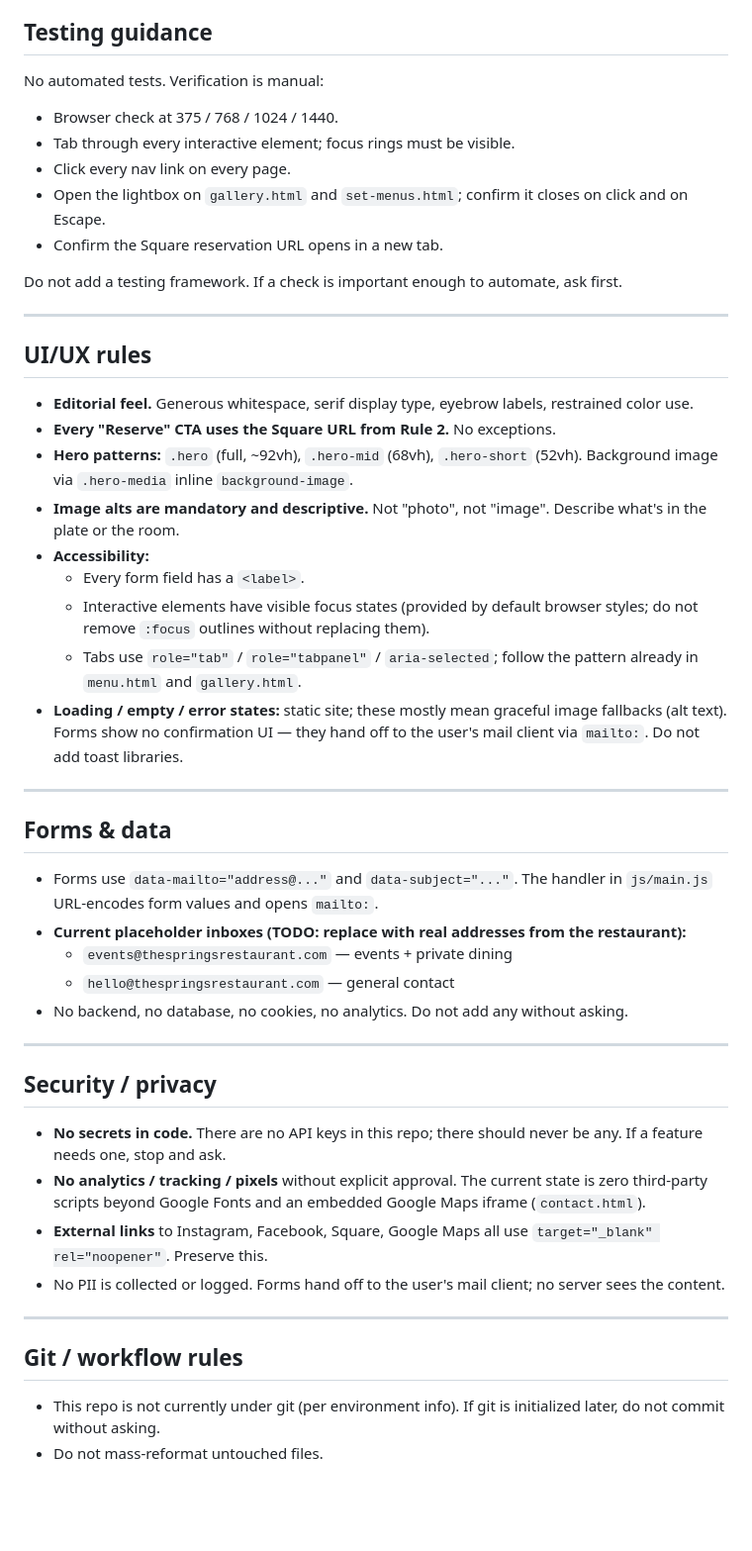
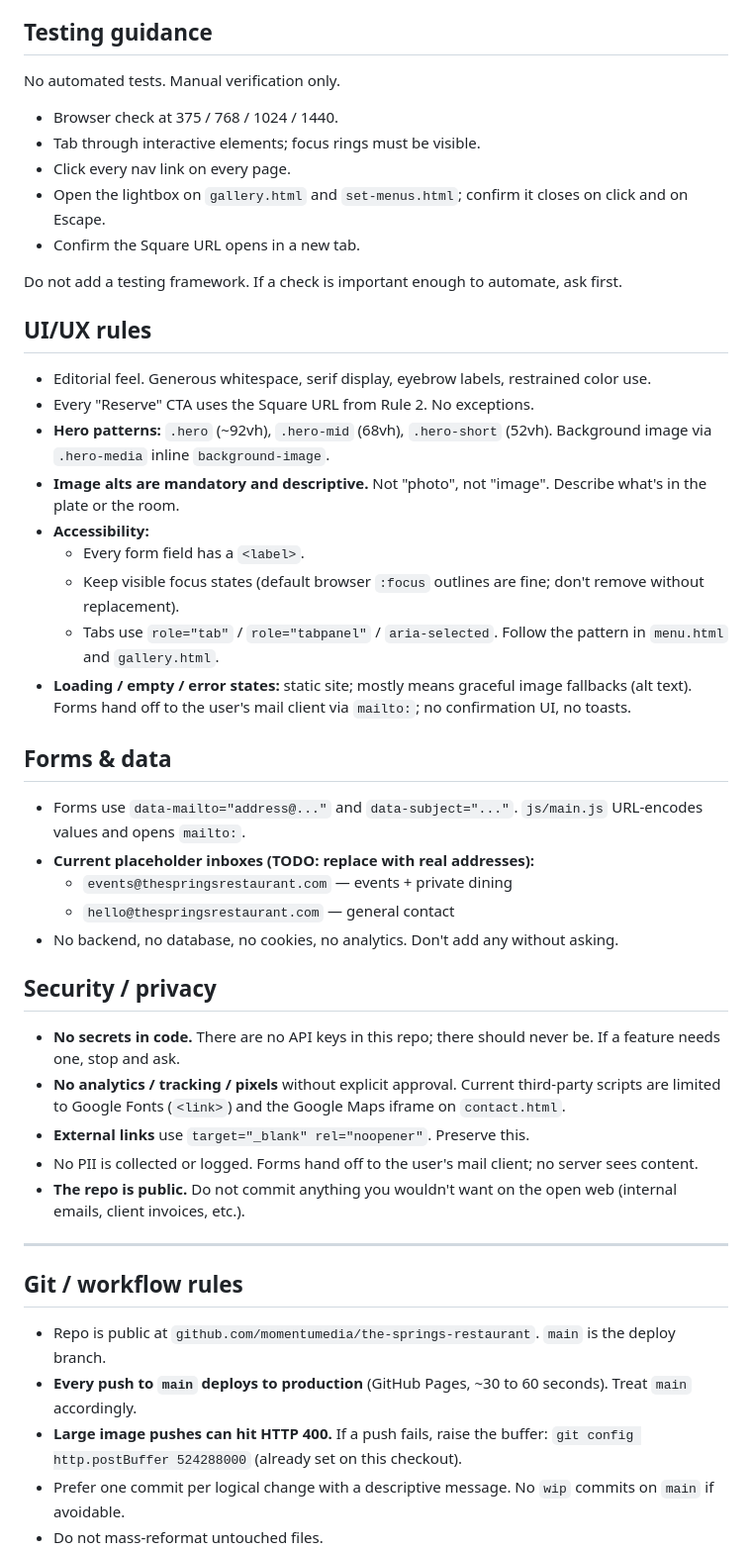
Before and after one commit to momentumedia/the-springs-restaurant, a Markdown page: CLAUDE.md, the part around one of its changes. Shown at 99% size. Rendered like a GitHub page; blank space fills up the shorter version.

```diff
--- a/CLAUDE.md
+++ b/CLAUDE.md
@@ -137,52 +135,50 @@ Before declaring any task complete:
 
 ## Testing guidance
 
-No automated tests. Verification is manual:
+No automated tests. Manual verification only.
 
 - Browser check at 375 / 768 / 1024 / 1440.
-- Tab through every interactive element; focus rings must be visible.
+- Tab through interactive elements; focus rings must be visible.
 - Click every nav link on every page.
 - Open the lightbox on `gallery.html` and `set-menus.html`; confirm it closes on click and on Escape.
-- Confirm the Square reservation URL opens in a new tab.
+- Confirm the Square URL opens in a new tab.
 
 Do not add a testing framework. If a check is important enough to automate, ask first.
 
----
-
 ## UI/UX rules
 
-- **Editorial feel.** Generous whitespace, serif display type, eyebrow labels, restrained color use.
-- **Every "Reserve" CTA uses the Square URL from Rule 2.** No exceptions.
-- **Hero patterns:** `.hero` (full, ~92vh), `.hero-mid` (68vh), `.hero-short` (52vh). Background image via `.hero-media` inline `background-image`.
+- Editorial feel. Generous whitespace, serif display, eyebrow labels, restrained color use.
+- Every "Reserve" CTA uses the Square URL from Rule 2. No exceptions.
+- **Hero patterns:** `.hero` (~92vh), `.hero-mid` (68vh), `.hero-short` (52vh). Background image via `.hero-media` inline `background-image`.
 - **Image alts are mandatory and descriptive.** Not "photo", not "image". Describe what's in the plate or the room.
 - **Accessibility:**
   - Every form field has a `<label>`.
-  - Interactive elements have visible focus states (provided by default browser styles; do not remove `:focus` outlines without replacing them).
-  - Tabs use `role="tab"` / `role="tabpanel"` / `aria-selected`; follow the pattern already in `menu.html` and `gallery.html`.
-- **Loading / empty / error states:** static site; these mostly mean graceful image fallbacks (alt text). Forms show no confirmation UI — they hand off to the user's mail client via `mailto:`. Do not add toast libraries.
-
----
+  - Keep visible focus states (default browser `:focus` outlines are fine; don't remove without replacement).
+  - Tabs use `role="tab"` / `role="tabpanel"` / `aria-selected`. Follow the pattern in `menu.html` and `gallery.html`.
+- **Loading / empty / error states:** static site; mostly means graceful image fallbacks (alt text). Forms hand off to the user's mail client via `mailto:`; no confirmation UI, no toasts.
 
 ## Forms & data
 
-- Forms use `data-mailto="address@..."` and `data-subject="..."`. The handler in `js/main.js` URL-encodes form values and opens `mailto:`.
-- **Current placeholder inboxes (TODO: replace with real addresses from the restaurant):**
+- Forms use `data-mailto="address@..."` and `data-subject="..."`. `js/main.js` URL-encodes values and opens `mailto:`.
+- **Current placeholder inboxes (TODO: replace with real addresses):**
   - `events@thespringsrestaurant.com` — events + private dining
   - `hello@thespringsrestaurant.com` — general contact
-- No backend, no database, no cookies, no analytics. Do not add any without asking.
-
----
+- No backend, no database, no cookies, no analytics. Don't add any without asking.
 
 ## Security / privacy
 
-- **No secrets in code.** There are no API keys in this repo; there should never be any. If a feature needs one, stop and ask.
-- **No analytics / tracking / pixels** without explicit approval. The current state is zero third-party scripts beyond Google Fonts and an embedded Google Maps iframe (`contact.html`).
-- **External links** to Instagram, Facebook, Square, Google Maps all use `target="_blank" rel="noopener"`. Preserve this.
-- No PII is collected or logged. Forms hand off to the user's mail client; no server sees the content.
+- **No secrets in code.** There are no API keys in this repo; there should never be. If a feature needs one, stop and ask.
+- **No analytics / tracking / pixels** without explicit approval. Current third-party scripts are limited to Google Fonts (`<link>`) and the Google Maps iframe on `contact.html`.
+- **External links** use `target="_blank" rel="noopener"`. Preserve this.
+- No PII is collected or logged. Forms hand off to the user's mail client; no server sees content.
+- **The repo is public.** Do not commit anything you wouldn't want on the open web (internal emails, client invoices, etc.).
 
 ---
 
 ## Git / workflow rules
 
-- This repo is not currently under git (per environment info). If git is initialized later, do not commit without asking.
+- Repo is public at `github.com/momentumedia/the-springs-restaurant`. `main` is the deploy branch.
+- **Every push to `main` deploys to production** (GitHub Pages, ~30 to 60 seconds). Treat `main` accordingly.
+- **Large image pushes can hit HTTP 400.** If a push fails, raise the buffer: `git config http.postBuffer 524288000` (already set on this checkout).
+- Prefer one commit per logical change with a descriptive message. No `wip` commits on `main` if avoidable.
 - Do not mass-reformat untouched files.
```
Also changed, not shown: other parts of CLAUDE.md (+73 -77 lines).
